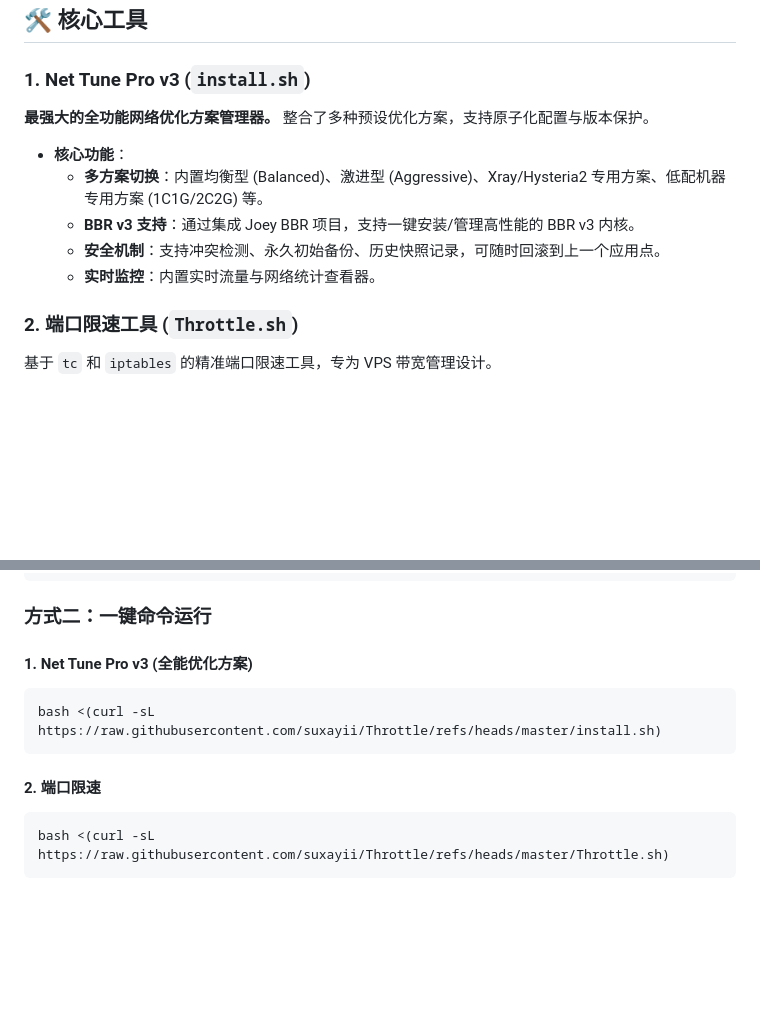
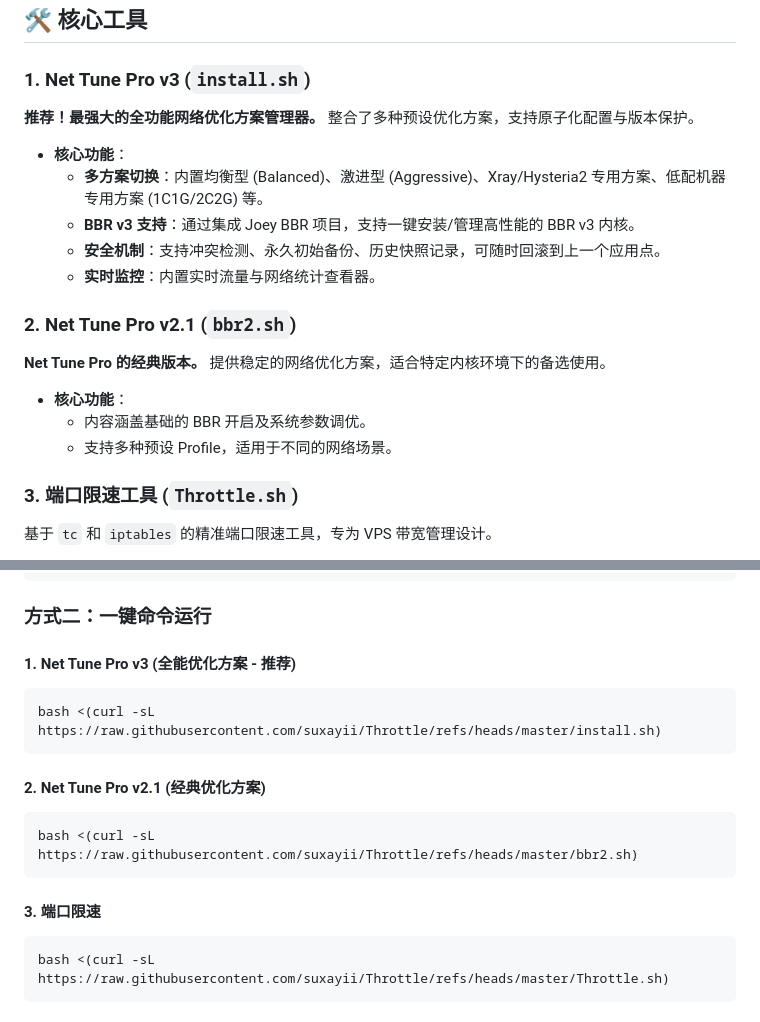
Before and after one commit to suxayii/Throttle, a Markdown page: README.md, 2 parts joined by grey strips. Drawn GitHub-style; blank space fills up the shorter version.

````diff
--- a/README.md
+++ b/README.md
@@ -24,7 +24,7 @@
 ## 🛠️ 核心工具
 
 ### 1. Net Tune Pro v3 (`install.sh`)
-**最强大的全功能网络优化方案管理器。** 整合了多种预设优化方案，支持原子化配置与版本保护。
+**推荐！最强大的全功能网络优化方案管理器。** 整合了多种预设优化方案，支持原子化配置与版本保护。
 
 -   **核心功能**：
     -   **多方案切换**：内置均衡型 (Balanced)、激进型 (Aggressive)、Xray/Hysteria2 专用方案、低配机器专用方案 (1C1G/2C2G) 等。
@@ -32,7 +32,14 @@
     -   **安全机制**：支持冲突检测、永久初始备份、历史快照记录，可随时回滚到上一个应用点。
     -   **实时监控**：内置实时流量与网络统计查看器。
 
-### 2. 端口限速工具 (`Throttle.sh`)
+### 2. Net Tune Pro v2.1 (`bbr2.sh`)
+**Net Tune Pro 的经典版本。** 提供稳定的网络优化方案，适合特定内核环境下的备选使用。
+
+-   **核心功能**：
+    -   内容涵盖基础的 BBR 开启及系统参数调优。
+    -   支持多种预设 Profile，适用于不同的网络场景。
+
+### 3. 端口限速工具 (`Throttle.sh`)
 基于 `tc` 和 `iptables` 的精准端口限速工具，专为 VPS 带宽管理设计。
 
 -   **核心功能**：
@@ -72,12 +79,17 @@ chmod +x *.sh
 
 ### 方式二：一键命令运行
 
-#### 1. Net Tune Pro v3 (全能优化方案)
+#### 1. Net Tune Pro v3 (全能优化方案 - 推荐)
 ```bash
 bash <(curl -sL https://raw.githubusercontent.com/suxayii/Throttle/refs/heads/master/install.sh)
 ```
 
-#### 2. 端口限速
+#### 2. Net Tune Pro v2.1 (经典优化方案)
+```bash
+bash <(curl -sL https://raw.githubusercontent.com/suxayii/Throttle/refs/heads/master/bbr2.sh)
+```
+
+#### 3. 端口限速
 ```bash
 bash <(curl -sL https://raw.githubusercontent.com/suxayii/Throttle/refs/heads/master/Throttle.sh)
 ```
````
Also changed, not shown: README_EN.md (+16 -4 lines).
